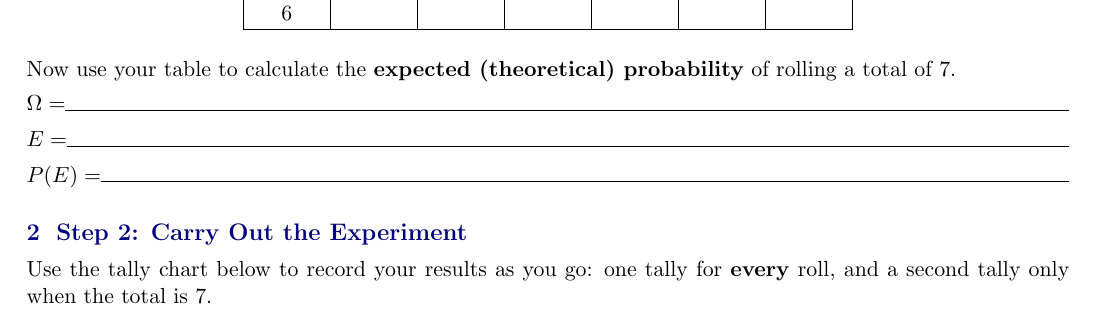
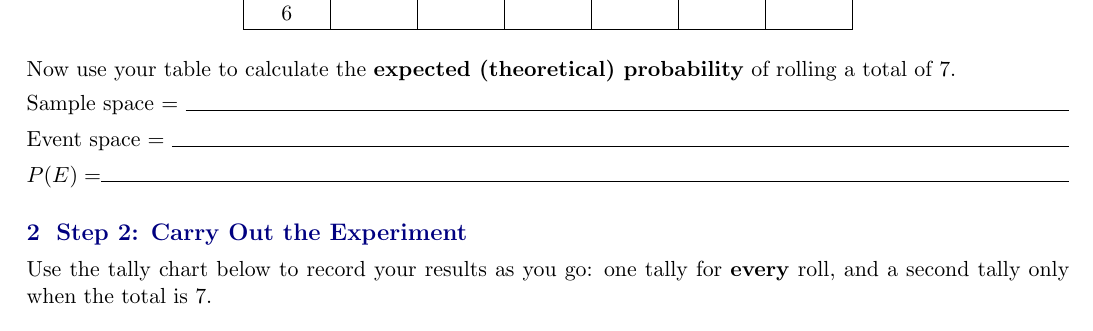
Before and after one commit to jeffcct/Worksheets, a LaTeX document (statistics/latex/dice-experiment-sum-of-seven.tex): part of page 1 of 2, cut so that both start at the same text. Compiled offline with pdfLaTeX.

Commit message:
Relabel Omega/E blanks as Sample space/Event space
Co-Authored-By: Claude Sonnet 5 <noreply@anthropic.com>
Claude-Session: https://claude.ai/code/session_016ssD5sacGx75E4kskEShWK

```diff
--- a/statistics/latex/dice-experiment-sum-of-seven.tex
+++ b/statistics/latex/dice-experiment-sum-of-seven.tex
@@ -32,8 +32,8 @@
 \newcommand{\anshere}{\par\vspace{0.4em}\noindent\ans\par\vspace{0.4em}}
 \newcommand{\answork}{%
   \par\vspace{0.3em}
-  \noindent $\Omega = $\hrulefill\par\vspace{0.4em}
-  \noindent $E = $\hrulefill\par\vspace{0.4em}
+  \noindent Sample space = \hrulefill\par\vspace{0.4em}
+  \noindent Event space = \hrulefill\par\vspace{0.4em}
   \noindent $P(E) = $\hrulefill\par\vspace{0.3em}
 }
 \setlist[enumerate,1]{leftmargin=1.4em, itemsep=0.5em, topsep=0.3em}
```
Also changed, not shown: statistics/pdfs/dice-experiment-sum-of-seven.pdf.
